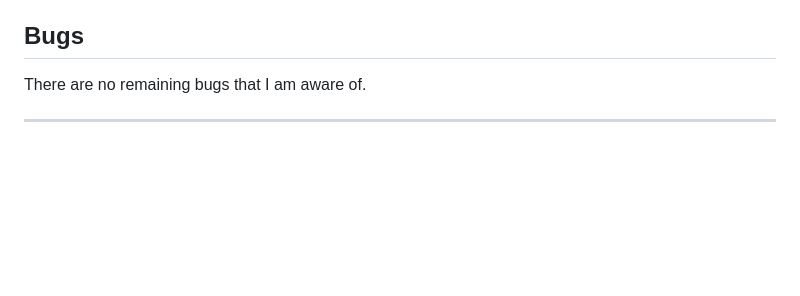
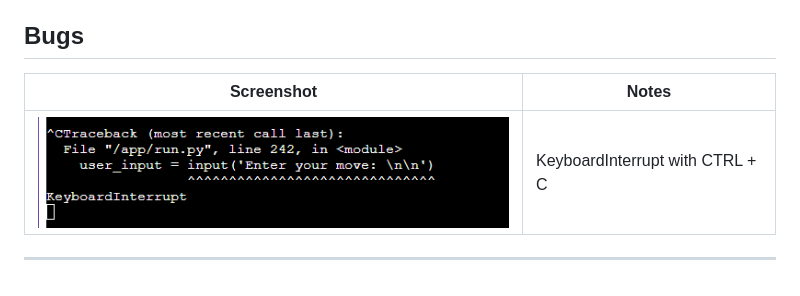
Before and after one commit to Jonathan97-web/Mad-King, a Markdown page: TESTING.md, the part around the change. Rendered like a GitHub page; pictures changed too: documentation/bug1.png (added); blank space fills up the shorter version.

Commit message:
Add known bug to testing

```diff
--- a/TESTING.md
+++ b/TESTING.md
@@ -44,6 +44,8 @@ I've tested my deployed project using the Lighthouse Audit tool to check for any
 
 ## Bugs
 
-There are no remaining bugs that I am aware of.
+| Screenshot | Notes |
+| --- | --- |
+| ![screenshot](documentation/bug1.png) |  KeyboardInterrupt with CTRL + C |
 
 ---
```
